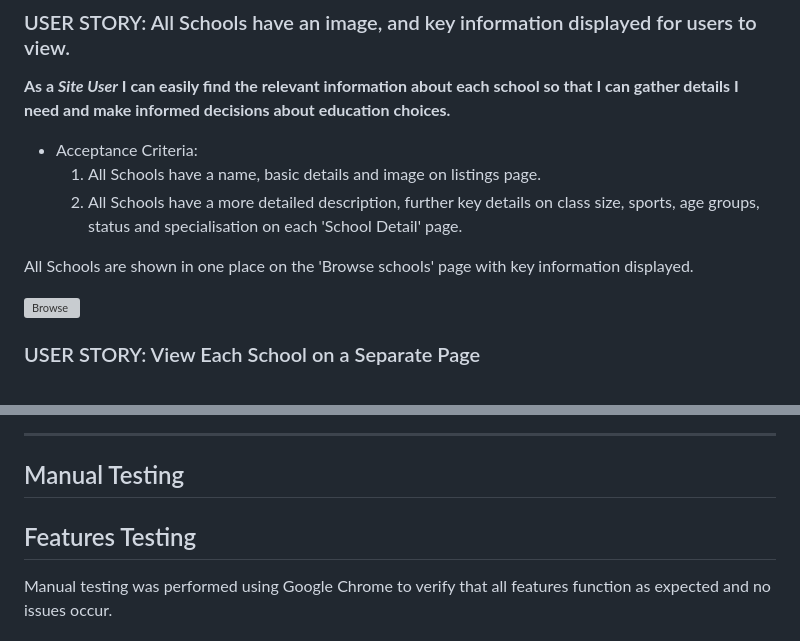
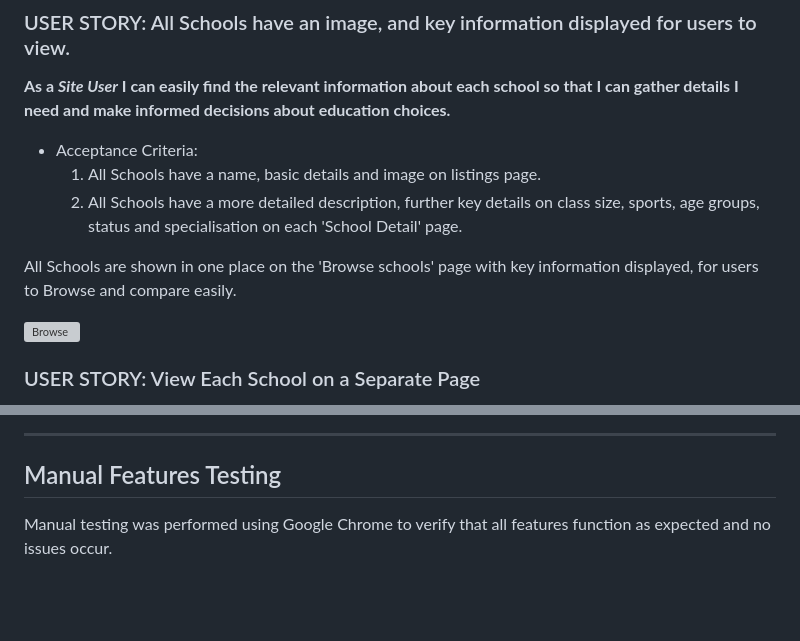
Before and after one commit to georgiagrayland/P4-ClassMate, a Markdown page: TESTING.md, 2 parts joined by grey strips. GitHub-like rendering; blank space fills up the shorter version; grey boxes are pictures that could not be loaded.

```diff
--- a/TESTING.md
+++ b/TESTING.md
@@ -242,5 +241,5 @@ All User authentication pages are functional and clearly found throughout the we
     1. All Schools have a name, basic details and image on listings page.
     2. All Schools have a more detailed description, further key details on class size, sports, age groups, status and specialisation on each 'School Detail' page.
 
-All Schools are shown in one place on the 'Browse schools' page with key information displayed.
+All Schools are shown in one place on the 'Browse schools' page with key information displayed, for users to Browse and compare easily.
 
@@ -293,9 +291,7 @@ All Schools can be viewed on individual, more detailed pages through clicking th
 
 ---
 
-## Manual Testing
-
-## Features Testing
+## Manual Features Testing
 Manual testing was performed using Google Chrome to verify that all features function as expected and no issues occur.
 
 ### Navigation Bar
```
Also changed, not shown: other parts of TESTING.md (+14 -16 lines), docs/images/nav-header.png (added), 5 other files.
